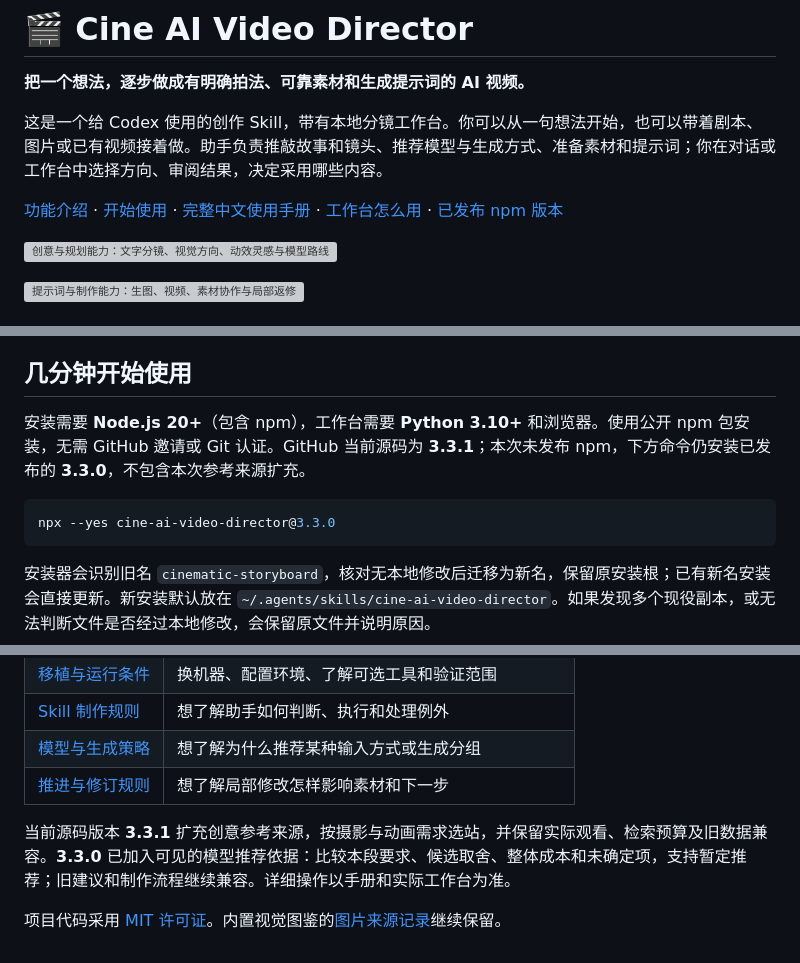
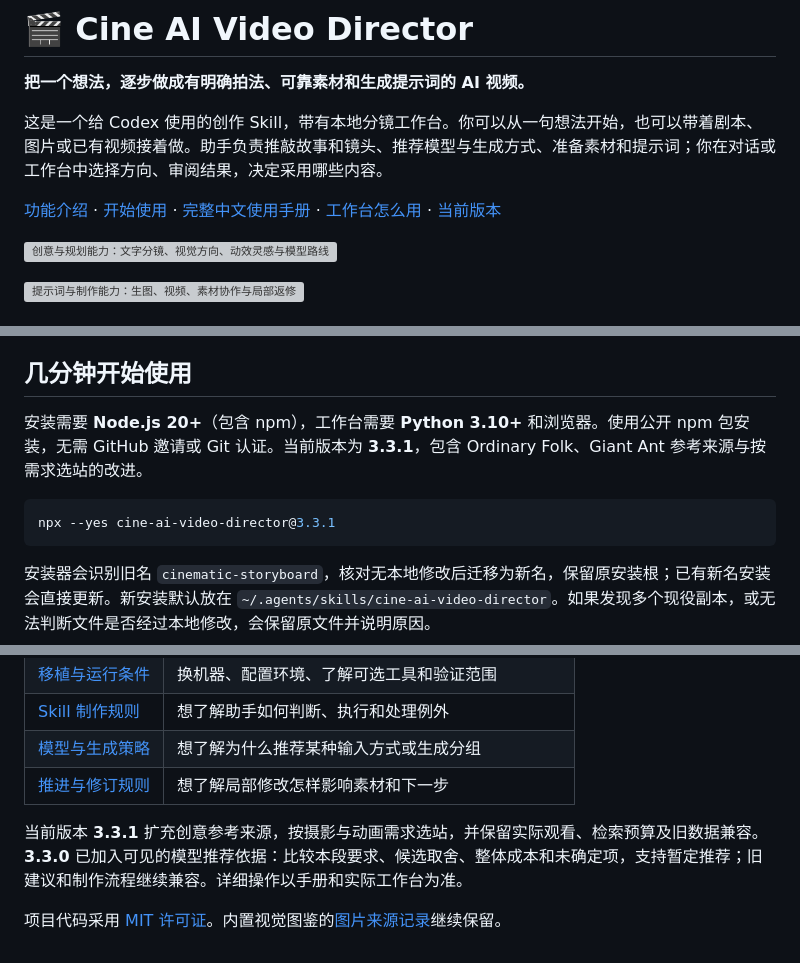
Before and after one commit to rickyk1z1/cine-ai-video-director, a Markdown page: README.md, 3 parts joined by grey strips. Drawn GitHub-style; grey boxes are pictures that could not be loaded.

Commit message:
docs: prepare 3.3.1 public release instructions

````diff
--- a/README.md
+++ b/README.md
@@ -4,7 +4,7 @@
 
 这是一个给 Codex 使用的创作 Skill，带有本地分镜工作台。你可以从一句想法开始，也可以带着剧本、图片或已有视频接着做。助手负责推敲故事和镜头、推荐模型与生成方式、准备素材和提示词；你在对话或工作台中选择方向、审阅结果，决定采用哪些内容。
 
-[功能介绍](#features) · [开始使用](#start) · [完整中文使用手册](docs/USAGE.md) · [工作台怎么用](docs/USAGE.md#workbench) · [已发布 npm 版本](https://github.com/rickyk1z1/cine-ai-video-director/releases/tag/v3.3.0)
+[功能介绍](#features) · [开始使用](#start) · [完整中文使用手册](docs/USAGE.md) · [工作台怎么用](docs/USAGE.md#workbench) · [当前版本](https://github.com/rickyk1z1/cine-ai-video-director/releases/tag/v3.3.1)
 
 ![创意与规划能力：文字分镜、视觉方向、动效灵感与模型路线](docs/diagram/creative-capabilities.svg)
 
@@ -102,10 +102,10 @@
 <a id="start"></a>
 ## 几分钟开始使用
 
-安装需要 **Node.js 20+**（包含 npm），工作台需要 **Python 3.10+** 和浏览器。使用公开 npm 包安装，无需 GitHub 邀请或 Git 认证。GitHub 当前源码为 **3.3.1**；本次未发布 npm，下方命令仍安装已发布的 **3.3.0**，不包含本次参考来源扩充。
+安装需要 **Node.js 20+**（包含 npm），工作台需要 **Python 3.10+** 和浏览器。使用公开 npm 包安装，无需 GitHub 邀请或 Git 认证。当前版本为 **3.3.1**，包含 Ordinary Folk、Giant Ant 参考来源与按需求选站的改进。
 
 ```sh
-npx --yes cine-ai-video-director@3.3.0
+npx --yes cine-ai-video-director@3.3.1
 ```
 
 安装器会识别旧名 `cinematic-storyboard`，核对无本地修改后迁移为新名，保留原安装根；已有新名安装会直接更新。新安装默认放在 `~/.agents/skills/cine-ai-video-director`。如果发现多个现役副本，或无法判断文件是否经过本地修改，会保留原文件并说明原因。
@@ -217,6 +217,6 @@ flowchart TD
 | [模型与生成策略](references/generation-strategy.md) | 想了解为什么推荐某种输入方式或生成分组 |
 | [推进与修订规则](references/workflow-navigation.md) | 想了解局部修改怎样影响素材和下一步 |
 
-当前源码版本 **3.3.1** 扩充创意参考来源，按摄影与动画需求选站，并保留实际观看、检索预算及旧数据兼容。**3.3.0** 已加入可见的模型推荐依据：比较本段要求、候选取舍、整体成本和未确定项，支持暂定推荐；旧建议和制作流程继续兼容。详细操作以手册和实际工作台为准。
+当前版本 **3.3.1** 扩充创意参考来源，按摄影与动画需求选站，并保留实际观看、检索预算及旧数据兼容。**3.3.0** 已加入可见的模型推荐依据：比较本段要求、候选取舍、整体成本和未确定项，支持暂定推荐；旧建议和制作流程继续兼容。详细操作以手册和实际工作台为准。
 
 项目代码采用 [MIT 许可证](LICENSE)。内置视觉图鉴的[图片来源记录](assets/visual-style-atlas/atlas.json)继续保留。
````
Also changed, not shown: docs/USAGE.md (+2 -2 lines).
